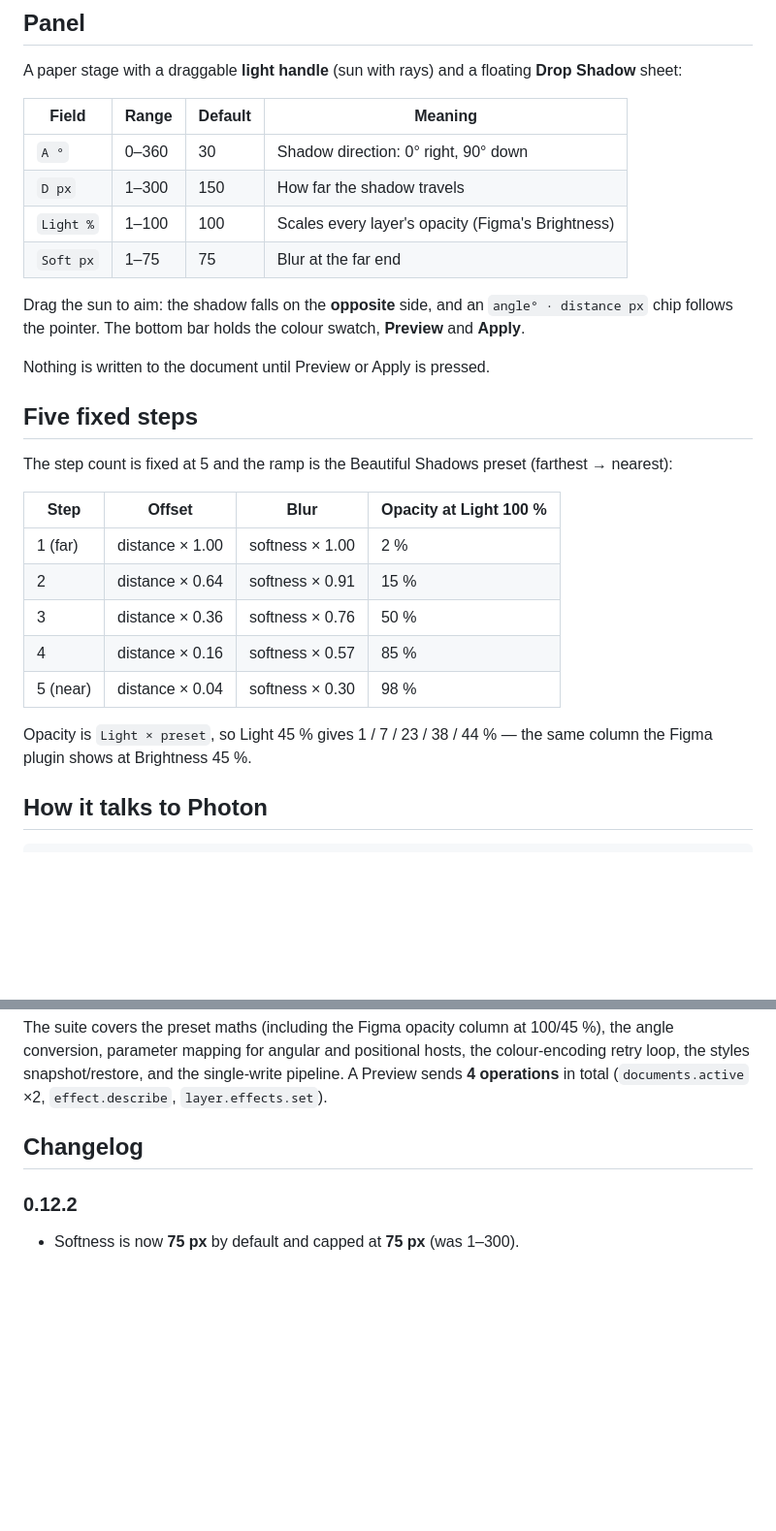
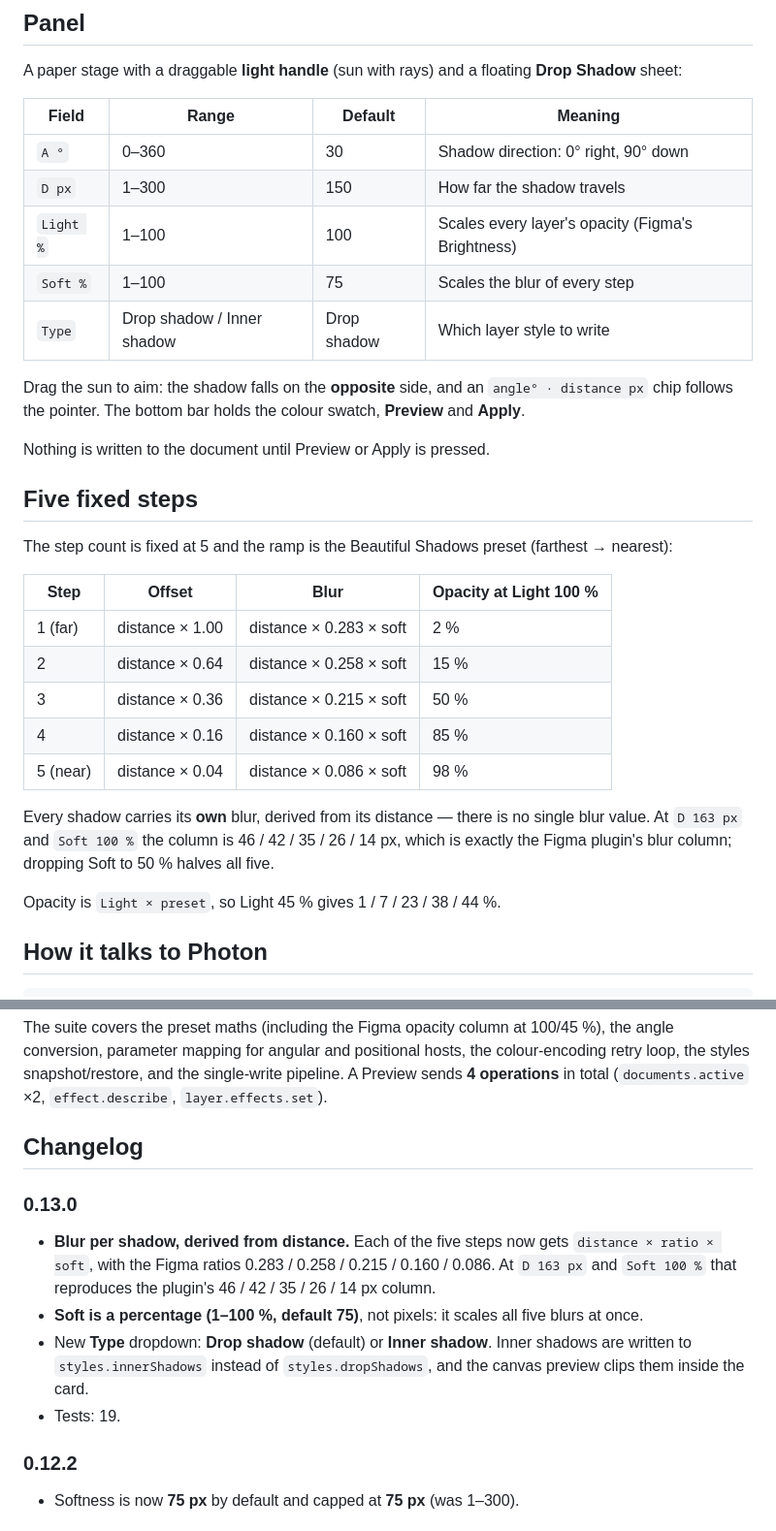
Before and after one commit to dezuhan/Directional-Blur-Shadow-Photon-Studio-Plugin, a Markdown page: README.md, 2 parts joined by grey strips. Shown at 97% size. GitHub-like rendering; blank space fills up the shorter version.

Commit message:
feat: per-shadow blur from distance, soft as percent, drop/inner shadow dropdown

```diff
--- a/README.md
+++ b/README.md
@@ -20,7 +20,8 @@ A paper stage with a draggable **light handle** (sun with rays) and a floating *
 | `A °` | 0–360 | 30 | Shadow direction: 0° right, 90° down |
 | `D px` | 1–300 | 150 | How far the shadow travels |
 | `Light %` | 1–100 | 100 | Scales every layer's opacity (Figma's Brightness) |
-| `Soft px` | 1–75 | 75 | Blur at the far end |
+| `Soft %` | 1–100 | 75 | Scales the blur of every step |
+| `Type` | Drop shadow / Inner shadow | Drop shadow | Which layer style to write |
 
 Drag the sun to aim: the shadow falls on the **opposite** side, and an `angle° · distance px` chip
 follows the pointer. The bottom bar holds the colour swatch, **Preview** and **Apply**.
@@ -33,14 +34,17 @@ The step count is fixed at 5 and the ramp is the Beautiful Shadows preset (farth
 
 | Step | Offset | Blur | Opacity at Light 100 % |
 | --- | --- | --- | --- |
-| 1 (far) | distance × 1.00 | softness × 1.00 | 2 % |
-| 2 | distance × 0.64 | softness × 0.91 | 15 % |
-| 3 | distance × 0.36 | softness × 0.76 | 50 % |
-| 4 | distance × 0.16 | softness × 0.57 | 85 % |
-| 5 (near) | distance × 0.04 | softness × 0.30 | 98 % |
+| 1 (far) | distance × 1.00 | distance × 0.283 × soft | 2 % |
+| 2 | distance × 0.64 | distance × 0.258 × soft | 15 % |
+| 3 | distance × 0.36 | distance × 0.215 × soft | 50 % |
+| 4 | distance × 0.16 | distance × 0.160 × soft | 85 % |
+| 5 (near) | distance × 0.04 | distance × 0.086 × soft | 98 % |
 
-Opacity is `Light × preset`, so Light 45 % gives 1 / 7 / 23 / 38 / 44 % — the same column the Figma
-plugin shows at Brightness 45 %.
+Every shadow carries its **own** blur, derived from its distance — there is no single blur value.
+At `D 163 px` and `Soft 100 %` the column is 46 / 42 / 35 / 26 / 14 px, which is exactly the Figma
+plugin's blur column; dropping Soft to 50 % halves all five.
+
+Opacity is `Light × preset`, so Light 45 % gives 1 / 7 / 23 / 38 / 44 %.
 
 ## How it talks to Photon
 
@@ -92,6 +96,17 @@ styles snapshot/restore, and the single-write pipeline. A Preview sends **4 oper
 
 ## Changelog
 
+### 0.13.0
+
+- **Blur per shadow, derived from distance.** Each of the five steps now gets
+  `distance × ratio × soft`, with the Figma ratios 0.283 / 0.258 / 0.215 / 0.160 / 0.086. At
+  `D 163 px` and `Soft 100 %` that reproduces the plugin's 46 / 42 / 35 / 26 / 14 px column.
+- **Soft is a percentage (1–100 %, default 75)**, not pixels: it scales all five blurs at once.
+- New **Type** dropdown: **Drop shadow** (default) or **Inner shadow**. Inner shadows are written to
+  `styles.innerShadows` instead of `styles.dropShadows`, and the canvas preview clips them inside the
+  card.
+- Tests: 19.
+
 ### 0.12.2
 
 - Softness is now **75 px** by default and capped at **75 px** (was 1–300).
```
Also changed, not shown: docs/panel.png, 6 other files.
